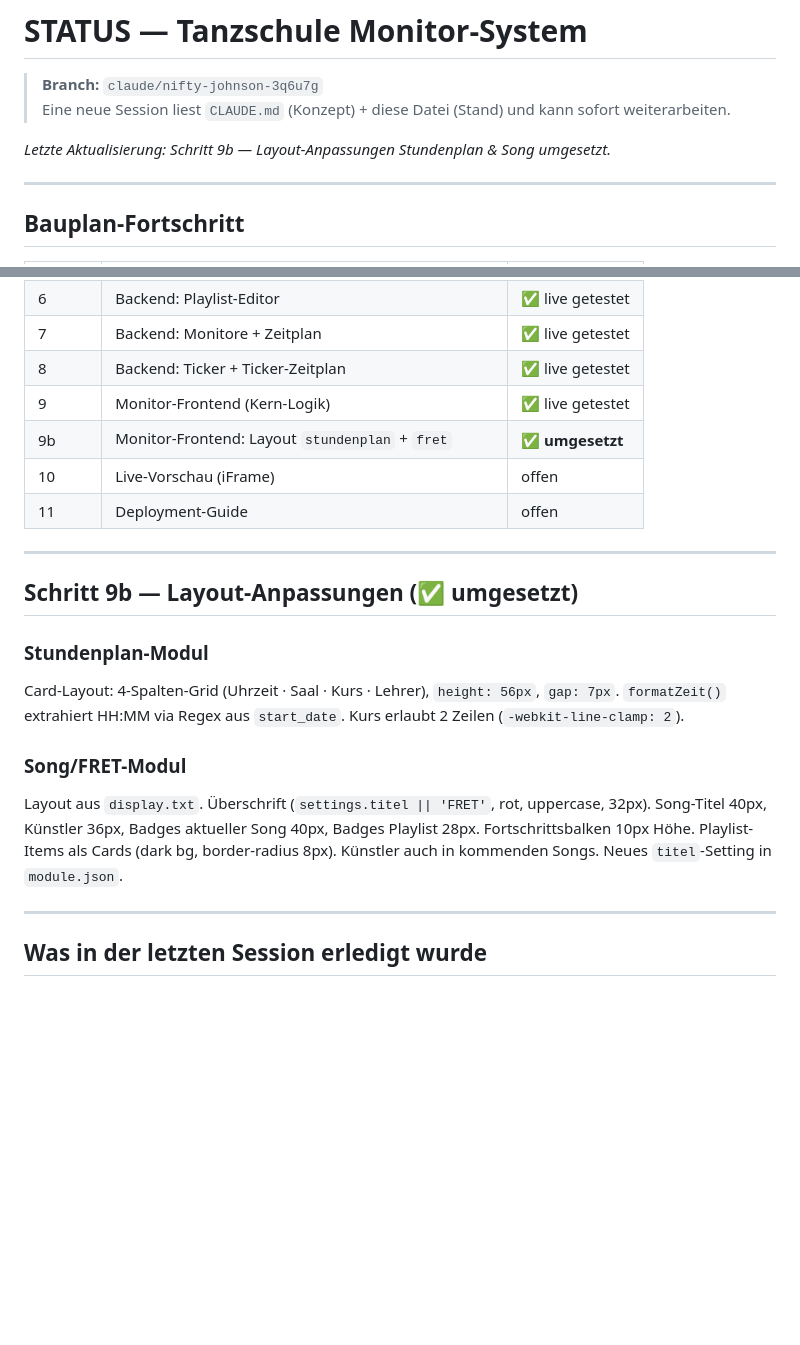
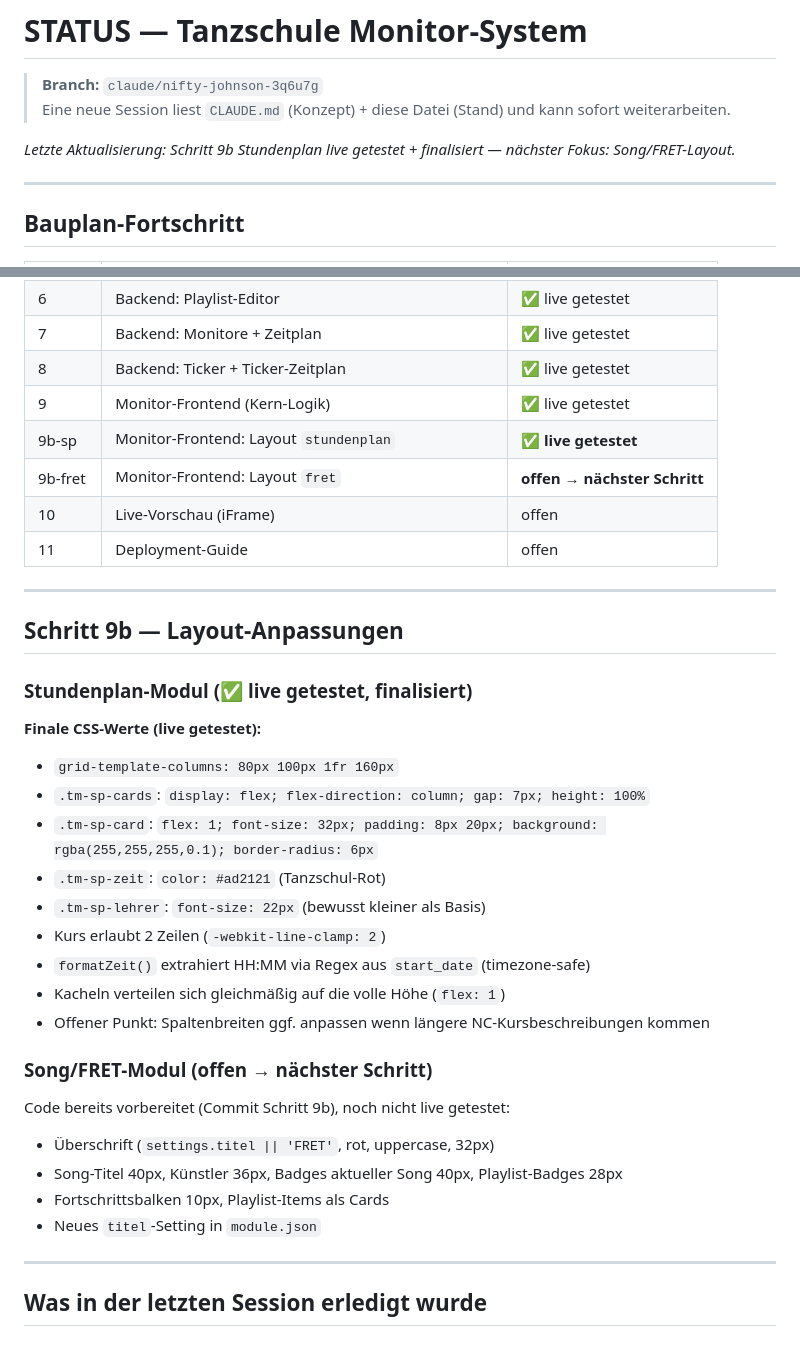
Before and after one commit to guenterpayer-sketch/sceenanzeige, a Markdown page: STATUS.md, 2 parts joined by grey strips. GitHub-like rendering; blank space fills up the shorter version.

Commit message:
docs: Stundenplan-Layout live getestet + finalisiert, FRET als nächster Schritt
Co-Authored-By: Claude Sonnet 4.6 <noreply@anthropic.com>
Claude-Session: https://claude.ai/code/session_01TncQQdsmuzJMYk6pSfes19

```diff
--- a/STATUS.md
+++ b/STATUS.md
@@ -3,7 +3,7 @@
 > **Branch:** `claude/nifty-johnson-3q6u7g`
 > Eine neue Session liest `CLAUDE.md` (Konzept) + diese Datei (Stand) und kann sofort weiterarbeiten.
 
-_Letzte Aktualisierung: Schritt 9b — Layout-Anpassungen Stundenplan & Song umgesetzt._
+_Letzte Aktualisierung: Schritt 9b Stundenplan live getestet + finalisiert — nächster Fokus: Song/FRET-Layout._
 
 ---
 
@@ -20,23 +20,34 @@ _Letzte Aktualisierung: Schritt 9b — Layout-Anpassungen Stundenplan & Song umg
 | 7 | Backend: Monitore + Zeitplan | ✅ live getestet |
 | 8 | Backend: Ticker + Ticker-Zeitplan | ✅ live getestet |
 | 9 | Monitor-Frontend (Kern-Logik) | ✅ live getestet |
-| 9b | Monitor-Frontend: Layout `stundenplan` + `fret` | **✅ umgesetzt** |
+| 9b-sp | Monitor-Frontend: Layout `stundenplan` | **✅ live getestet** |
+| 9b-fret | Monitor-Frontend: Layout `fret` | **offen → nächster Schritt** |
 | 10 | Live-Vorschau (iFrame) | offen |
 | 11 | Deployment-Guide | offen |
 
 ---
 
-## Schritt 9b — Layout-Anpassungen (✅ umgesetzt)
+## Schritt 9b — Layout-Anpassungen
 
-### Stundenplan-Modul
-Card-Layout: 4-Spalten-Grid (Uhrzeit · Saal · Kurs · Lehrer), `height: 56px`, `gap: 7px`.
-`formatZeit()` extrahiert HH:MM via Regex aus `start_date`. Kurs erlaubt 2 Zeilen (`-webkit-line-clamp: 2`).
+### Stundenplan-Modul (✅ live getestet, finalisiert)
 
-### Song/FRET-Modul
-Layout aus `display.txt`. Überschrift (`settings.titel || 'FRET'`, rot, uppercase, 32px).
-Song-Titel 40px, Künstler 36px, Badges aktueller Song 40px, Badges Playlist 28px.
-Fortschrittsbalken 10px Höhe. Playlist-Items als Cards (dark bg, border-radius 8px).
-Künstler auch in kommenden Songs. Neues `titel`-Setting in `module.json`.
+**Finale CSS-Werte (live getestet):**
+- `grid-template-columns: 80px 100px 1fr 160px`
+- `.tm-sp-cards`: `display: flex; flex-direction: column; gap: 7px; height: 100%`
+- `.tm-sp-card`: `flex: 1; font-size: 32px; padding: 8px 20px; background: rgba(255,255,255,0.1); border-radius: 6px`
+- `.tm-sp-zeit`: `color: #ad2121` (Tanzschul-Rot)
+- `.tm-sp-lehrer`: `font-size: 22px` (bewusst kleiner als Basis)
+- Kurs erlaubt 2 Zeilen (`-webkit-line-clamp: 2`)
+- `formatZeit()` extrahiert HH:MM via Regex aus `start_date` (timezone-safe)
+- Kacheln verteilen sich gleichmäßig auf die volle Höhe (`flex: 1`)
+- Offener Punkt: Spaltenbreiten ggf. anpassen wenn längere NC-Kursbeschreibungen kommen
+
+### Song/FRET-Modul (offen → nächster Schritt)
+Code bereits vorbereitet (Commit Schritt 9b), noch nicht live getestet:
+- Überschrift (`settings.titel || 'FRET'`, rot, uppercase, 32px)
+- Song-Titel 40px, Künstler 36px, Badges aktueller Song 40px, Playlist-Badges 28px
+- Fortschrittsbalken 10px, Playlist-Items als Cards
+- Neues `titel`-Setting in `module.json`
 
 ---
 
```
Also changed, not shown: CLAUDE.md (+1 -1 lines).
